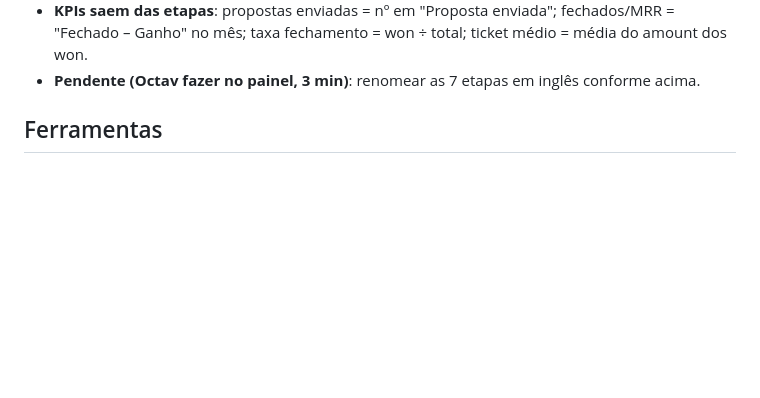
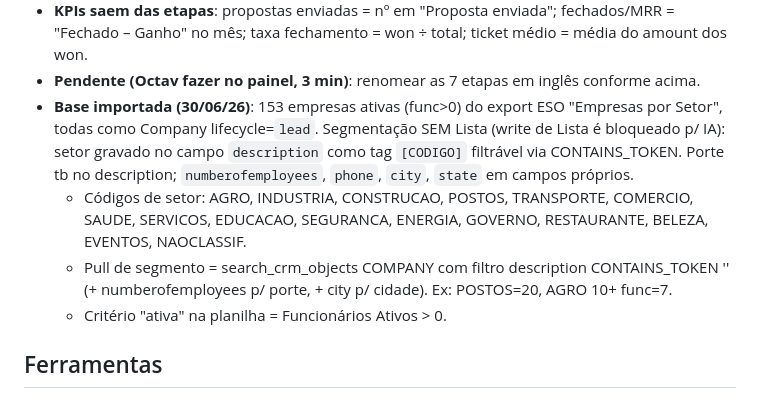
Before and after one commit to octavioadv/Playground, a Markdown page: CLAUDE.md, the part around the change. Rendered like a GitHub page; blank space fills up the shorter version.

Commit message:
Registra import da base e esquema de segmentação por tag
Documenta na memória: 153 empresas ativas importadas do export ESO,
segmentação via tag [CODIGO] no campo description (CONTAINS_TOKEN),
códigos de setor e critério de empresa ativa.

Co-Authored-By: Claude Opus 4.8 <noreply@anthropic.com>
Claude-Session: https://claude.ai/code/session_01TvUz38NcSzNMs4LUEN9STX

```diff
--- a/CLAUDE.md
+++ b/CLAUDE.md
@@ -68,6 +68,10 @@ lead → contato → reunião → proposta → follow-up 1 → follow-up 2 → n
 - **Limite da conexão de IA**: dá pra criar/editar registros (empresas, contatos, deals, tasks), mas NÃO editar estrutura do funil (etapas/probabilidades) — isso é só no painel Settings → Objects → Deals → Pipelines.
 - **KPIs saem das etapas**: propostas enviadas = nº em "Proposta enviada"; fechados/MRR = "Fechado – Ganho" no mês; taxa fechamento = won ÷ total; ticket médio = média do amount dos won.
 - **Pendente (Octav fazer no painel, 3 min)**: renomear as 7 etapas em inglês conforme acima.
+- **Base importada (30/06/26)**: 153 empresas ativas (func>0) do export ESO "Empresas por Setor", todas como Company lifecycle=`lead`. Segmentação SEM Lista (write de Lista é bloqueado p/ IA): setor gravado no campo `description` como tag `[CODIGO]` filtrável via CONTAINS_TOKEN. Porte tb no description; `numberofemployees`, `phone`, `city`, `state` em campos próprios.
+  - Códigos de setor: AGRO, INDUSTRIA, CONSTRUCAO, POSTOS, TRANSPORTE, COMERCIO, SAUDE, SERVICOS, EDUCACAO, SEGURANCA, ENERGIA, GOVERNO, RESTAURANTE, BELEZA, EVENTOS, NAOCLASSIF.
+  - Pull de segmento = search_crm_objects COMPANY com filtro description CONTAINS_TOKEN '<CODIGO>' (+ numberofemployees p/ porte, + city p/ cidade). Ex: POSTOS=20, AGRO 10+ func=7.
+  - Critério "ativa" na planilha = Funcionários Ativos > 0.
 
 ## Ferramentas
 - **HubSpot** — CRM (funil comercial, contatos, empresas, deals, follow-ups)
```
